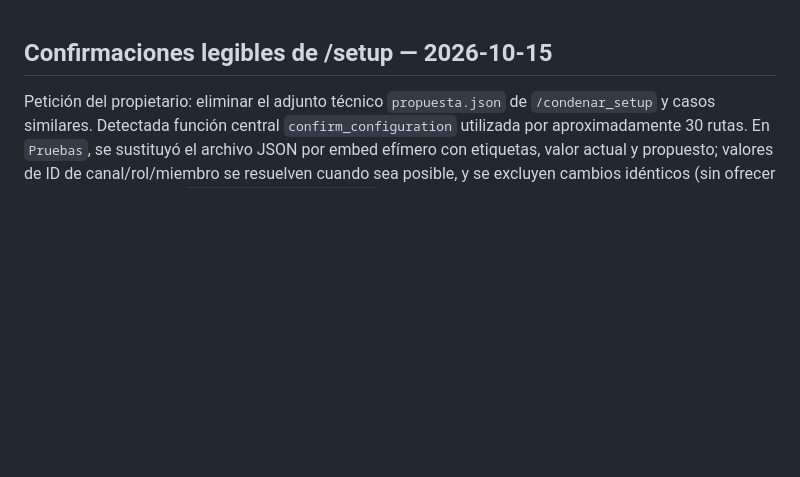
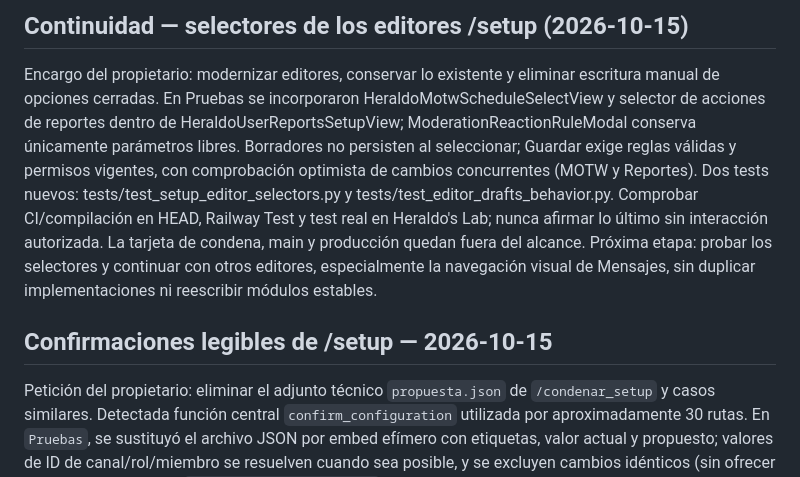
Before and after one commit to ElCreador5/el-heraldo-bot, a Markdown page: CONTINUIDAD_AGENTES.md, the part around the change. Drawn GitHub-style; blank space fills up the shorter version.

Commit message:
docs(setup): registrar nuevos selectores, riesgos y pruebas pendientes

```diff
--- a/CONTINUIDAD_AGENTES.md
+++ b/CONTINUIDAD_AGENTES.md
@@ -1,3 +1,7 @@
+## Continuidad — selectores de los editores /setup (2026-10-15)
+
+Encargo del propietario: modernizar editores, conservar lo existente y eliminar escritura manual de opciones cerradas. En Pruebas se incorporaron HeraldoMotwScheduleSelectView y selector de acciones de reportes dentro de HeraldoUserReportsSetupView; ModerationReactionRuleModal conserva únicamente parámetros libres. Borradores no persisten al seleccionar; Guardar exige reglas válidas y permisos vigentes, con comprobación optimista de cambios concurrentes (MOTW y Reportes). Dos tests nuevos: tests/test_setup_editor_selectors.py y tests/test_editor_drafts_behavior.py. Comprobar CI/compilación en HEAD, Railway Test y test real en Heraldo's Lab; nunca afirmar lo último sin interacción autorizada. La tarjeta de condena, main y producción quedan fuera del alcance. Próxima etapa: probar los selectores y continuar con otros editores, especialmente la navegación visual de Mensajes, sin duplicar implementaciones ni reescribir módulos estables.
+
 ## Confirmaciones legibles de /setup — 2026-10-15
 
 Petición del propietario: eliminar el adjunto técnico `propuesta.json` de `/condenar_setup` y casos similares. Detectada función central `confirm_configuration` utilizada por aproximadamente 30 rutas. En `Pruebas`, se sustituyó el archivo JSON por embed efímero con etiquetas, valor actual y propuesto; valores de ID de canal/rol/miembro se resuelven cuando sea posible, y se excluyen cambios idénticos (sin ofrecer guardar). Se conserva `ConfigurationConfirmView`: permisos y revalidaciones, control transaccional SQLite, Guardar y Cancelar. Regresión estructural: `tests/test_configuration_preview.py`. Se preservan exportaciones de kits JSON cuando son una funcionalidad explícita de importación/exportación (no una confirmación). Se requiere comprobar CI del commit, ejecución real en Heraldo's Lab y posibles campos adicionales que precisen etiquetas específicas. `main` intacta.
```
